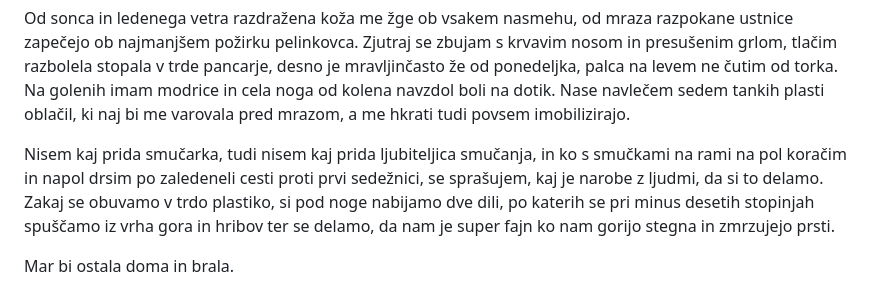
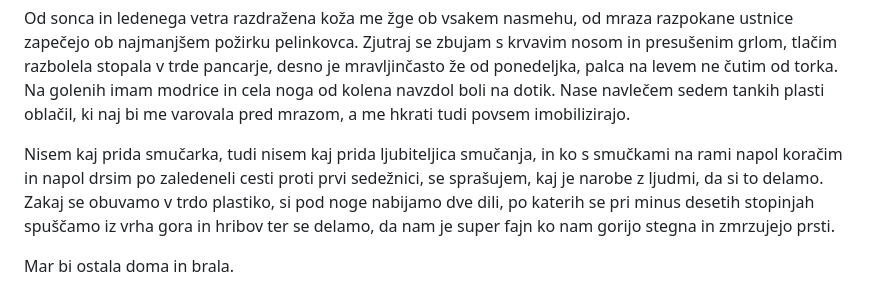
Before and after one commit to ursakacar/blebet, a Markdown page: content/posts/1222-trpljenje-smucarke.md, the part around the change. GitHub-like rendering.

Commit message:
smucarka typo

```diff
--- a/content/posts/1222-trpljenje-smucarke.md
+++ b/content/posts/1222-trpljenje-smucarke.md
@@ -12,7 +12,7 @@ header_background_color: "#9885bb"
 
 Od sonca in ledenega vetra razdražena koža me žge ob vsakem nasmehu, od mraza razpokane ustnice zapečejo ob najmanjšem požirku pelinkovca. Zjutraj se zbujam s krvavim nosom in presušenim grlom, tlačim razbolela stopala v trde pancarje, desno je mravljinčasto že od ponedeljka, palca na levem ne čutim od torka. Na golenih imam modrice in cela noga od kolena navzdol boli na dotik. Nase navlečem sedem tankih plasti oblačil, ki naj bi me varovala pred mrazom, a me hkrati tudi povsem imobilizirajo.
 
-Nisem kaj prida smučarka, tudi nisem kaj prida ljubiteljica smučanja, in ko s smučkami na rami na pol koračim in napol drsim po zaledeneli cesti proti prvi sedežnici, se sprašujem, kaj je narobe z ljudmi, da si to delamo. Zakaj se obuvamo v trdo plastiko, si pod noge nabijamo dve dili, po katerih se pri minus desetih stopinjah spuščamo iz vrha gora in hribov ter se delamo, da nam je super fajn ko nam gorijo stegna in zmrzujejo prsti.
+Nisem kaj prida smučarka, tudi nisem kaj prida ljubiteljica smučanja, in ko s smučkami na rami napol koračim in napol drsim po zaledeneli cesti proti prvi sedežnici, se sprašujem, kaj je narobe z ljudmi, da si to delamo. Zakaj se obuvamo v trdo plastiko, si pod noge nabijamo dve dili, po katerih se pri minus desetih stopinjah spuščamo iz vrha gora in hribov ter se delamo, da nam je super fajn ko nam gorijo stegna in zmrzujejo prsti.
 
 Mar bi ostala doma in brala.
 
```
